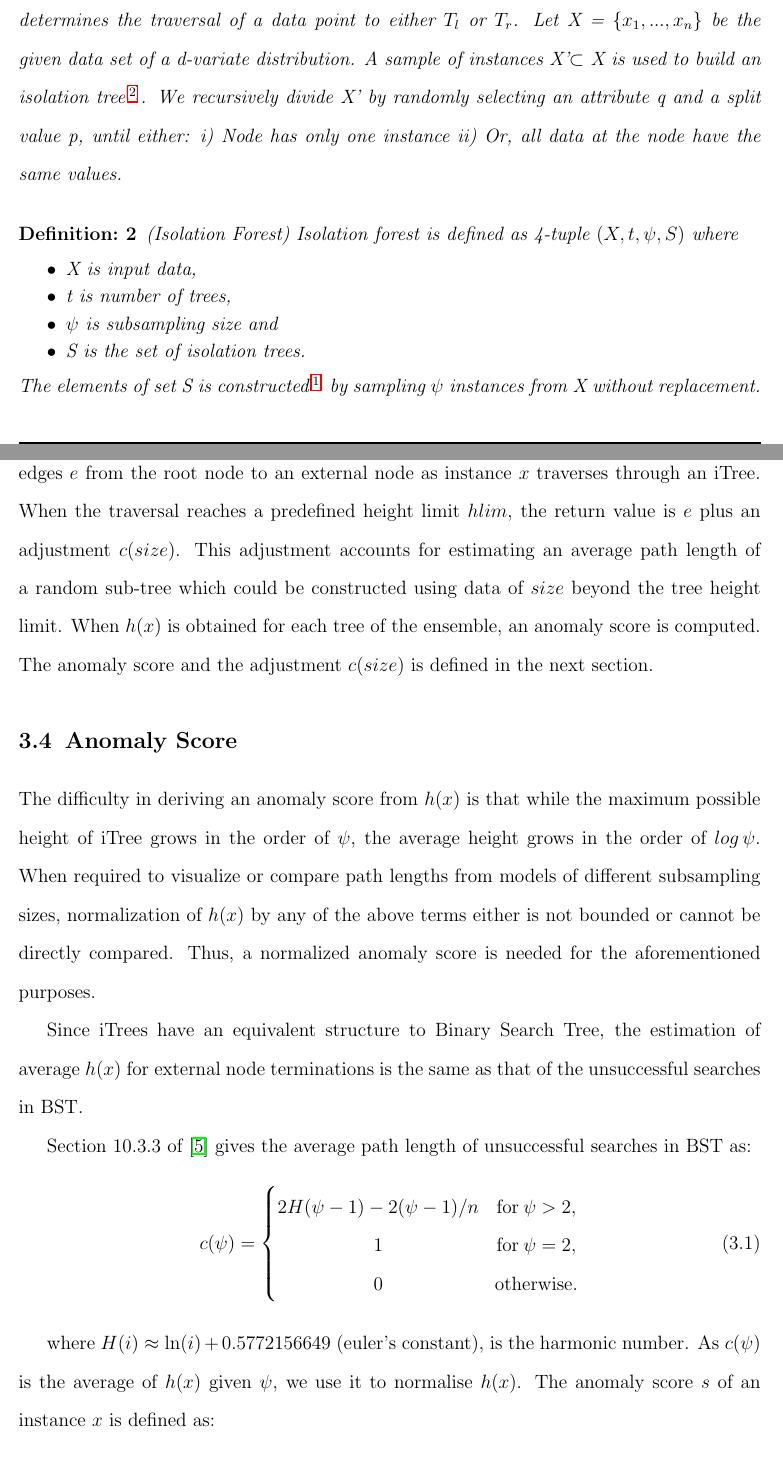
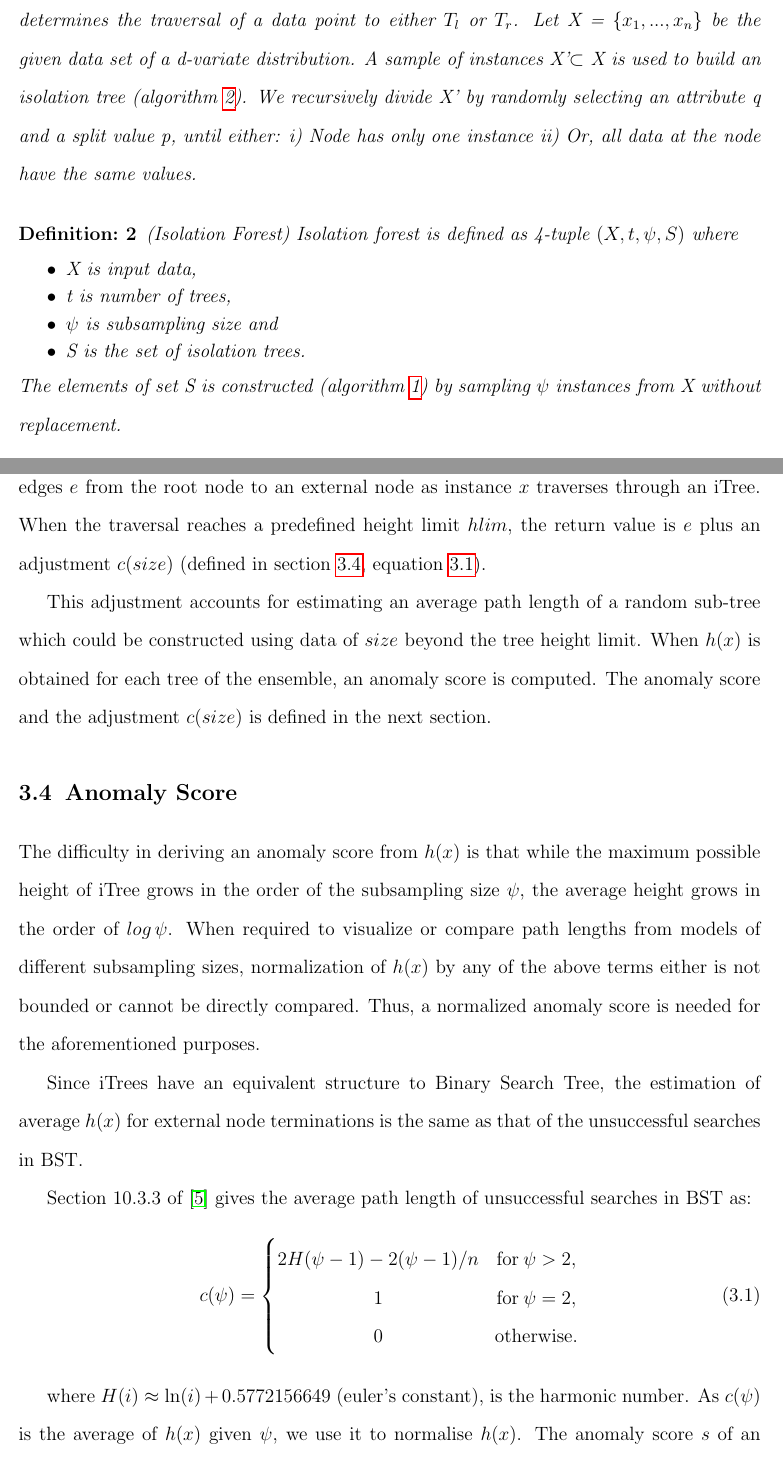
Before and after one commit to KishoreKaushal/btp-report, a LaTeX thesis (latex/btp_report.tex, which reads latex/chapter2.tex): two parts of pages 22 and 24 of 51, joined at a grey line, cut so that both start at the same text. Compiled offline with pdfLaTeX.

Commit message:
correction isolation forest

```diff
--- a/latex/chapter2.tex
+++ b/latex/chapter2.tex
@@ -54,7 +54,7 @@ Formally, we can define isolation forest as follows:
     T is either an external-node with no child, or an internal-node with one test and exactly two daughter nodes $(T_l, T_r)$.
     A test at node $T$ consists of an attribute $q$ and a split value $p$ such that the test $q < p$ determines the traversal of a data point to either $T_l$ or $T_r$.
     Let X = $\{x_1, ..., x_n\}$ be the given data set of a d-variate distribution.
-    A sample of instances X'$\subset$ X is used to build an isolation tree$^{[\ref{alg:iTree}]}$.
+    A sample of instances X'$\subset$ X is used to build an isolation tree (algorithm~\ref{alg:iTree}).
     We recursively divide X' by randomly selecting an attribute q and a split value p, until either: i) Node has only one instance ii) Or, all data at the node have the same values.
 \end{defn}
 
@@ -72,7 +72,7 @@ Formally, we can define isolation forest as follows:
         \item S is the set of isolation trees.
     \end{itemize}
     \vspace{-1em}
-    The elements of set S is constructed$^{[\ref{alg:iForest}]}$ by sampling $\psi$ instances from X without replacement.
+    The elements of set S is constructed (algorithm~\ref{alg:iForest}) by sampling $\psi$ instances from X without replacement.
 \end{defn}
 
 \vspace{1em}
@@ -158,7 +158,8 @@ Formally, we can define isolation forest as follows:
 \pagebreak
 
 In the evaluation stage, a single path length $h(x)$ is derived by counting the number of edges $e$ from the root node to an external node as instance $x$ traverses through an iTree.
-When the traversal reaches a predefined height limit $hlim$, the return value is $e$ plus an adjustment $c(size)$.
+When the traversal reaches a predefined height limit $hlim$, the return value is $e$ plus an adjustment $c(size)$ (defined in section~\ref{sec:iforest-anomaly-score}, equation~\ref{eq:average-path-length-of-unsuccessful-searches-bst}).
+
 This adjustment accounts for estimating an average path length of a random sub-tree which could be constructed using data of $size$ beyond the tree height limit.
 When $h(x)$ is obtained for each tree of the ensemble, an anomaly score is computed.
 The anomaly score and the adjustment $c(size)$ is defined in the next section.
@@ -166,7 +167,7 @@ The anomaly score and the adjustment $c(size)$ is defined in the next section.
 \section{Anomaly Score}
 \label{sec:iforest-anomaly-score}
 
-The difficulty in deriving an anomaly score from $h(x)$ is that while the maximum possible height of iTree grows in the order of $\psi$, the average height grows in the order of $log\,\psi$.
+The difficulty in deriving an anomaly score from $h(x)$ is that while the maximum possible height of iTree grows in the order of the subsampling size $\psi$, the average height grows in the order of $log\,\psi$.
 When required to visualize or compare path lengths from models of different subsampling sizes, normalization of $h(x)$ by any of the above terms either is not bounded or cannot be directly compared.
 Thus, a normalized anomaly score is needed for the aforementioned purposes.
 
```
Also changed, not shown: latex/btp_report.pdf, latex/chapter2.tex (4 more changed lines).
